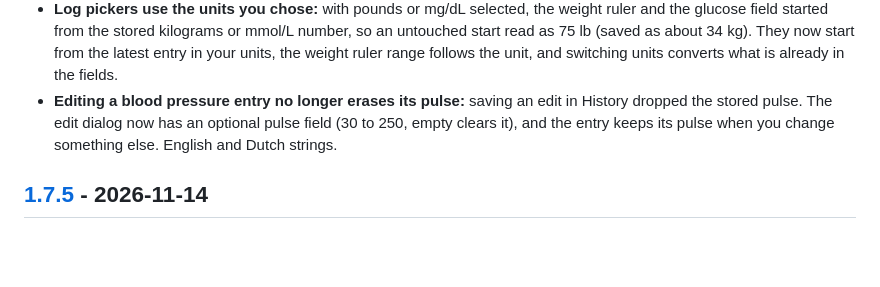
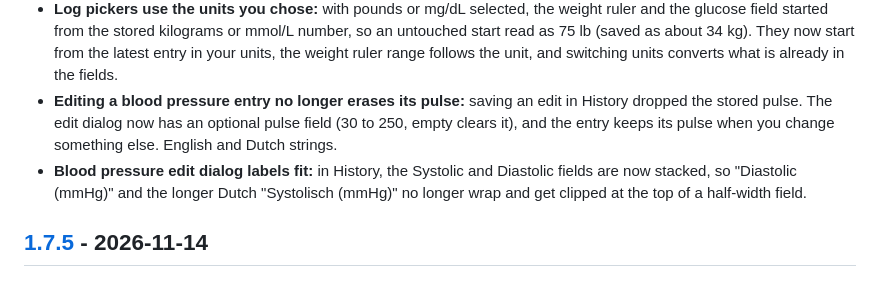
Before and after one commit to mannetje/health_journal, a Markdown page: CHANGELOG.md, the part around the change. Rendered like a GitHub page; blank space fills up the shorter version.

Commit message:
fix: stack the blood pressure edit fields so their labels are not clipped (#45)

```diff
--- a/CHANGELOG.md
+++ b/CHANGELOG.md
@@ -15,6 +15,7 @@ All notable changes to Health Journal. Format follows [Keep a Changelog](https:/
 - **Glucose typed in mmol/L is rounded to 2 decimals:** a value such as 5.555 was stored as typed, while the specification (and the mg/dL path) store 2 decimals, half up. It is now rounded first, and the 0.5 to 55.0 range is checked on the rounded value. Nothing changes on screen for values with one decimal.
 - **Log pickers use the units you chose:** with pounds or mg/dL selected, the weight ruler and the glucose field started from the stored kilograms or mmol/L number, so an untouched start read as 75 lb (saved as about 34 kg). They now start from the latest entry in your units, the weight ruler range follows the unit, and switching units converts what is already in the fields.
 - **Editing a blood pressure entry no longer erases its pulse:** saving an edit in History dropped the stored pulse. The edit dialog now has an optional pulse field (30 to 250, empty clears it), and the entry keeps its pulse when you change something else. English and Dutch strings.
+- **Blood pressure edit dialog labels fit:** in History, the Systolic and Diastolic fields are now stacked, so "Diastolic (mmHg)" and the longer Dutch "Systolisch (mmHg)" no longer wrap and get clipped at the top of a half-width field.
 
 ## [1.7.5] - 2026-11-14
 
```
Also changed, not shown: docs/screenshots.md (+2 -2 lines), docs/screenshots/dark-bp-edit-pulse.png, docs/screenshots/light-bp-edit-pulse.png, 1 other file.
